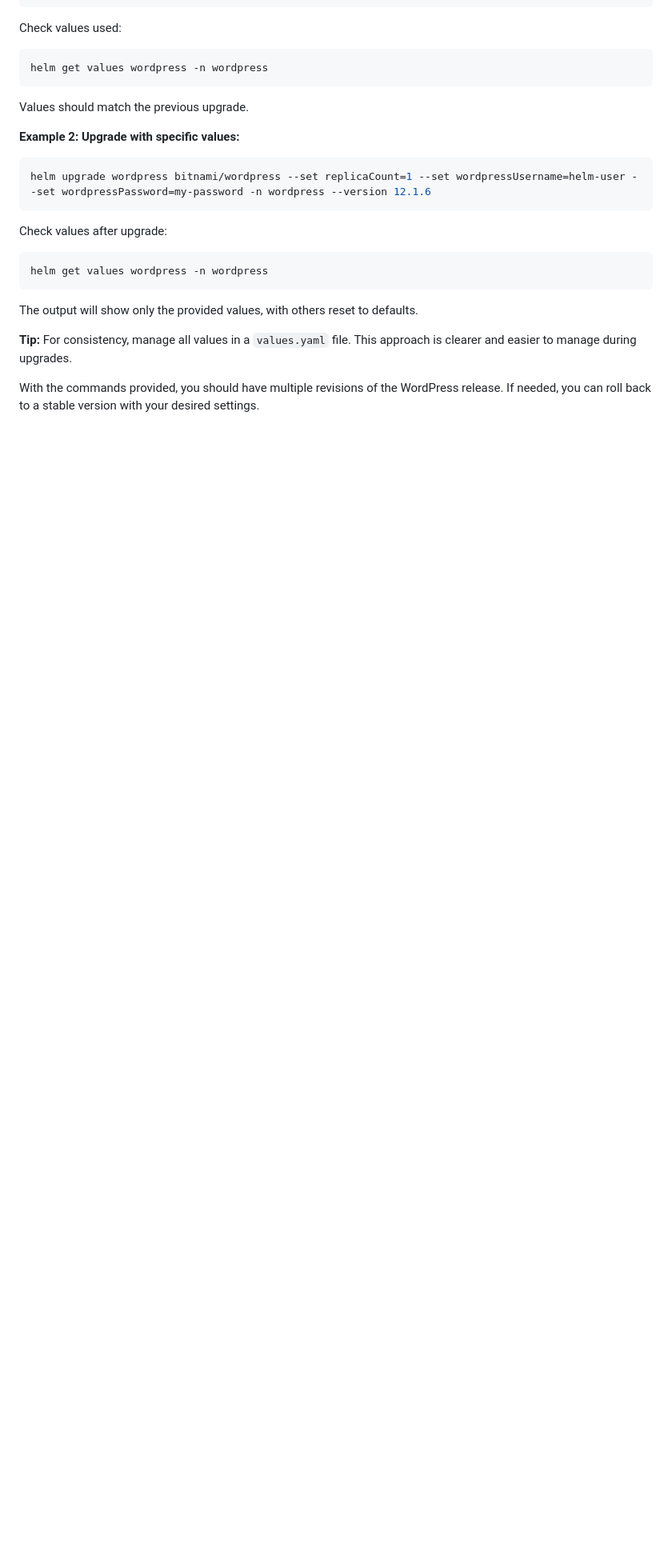
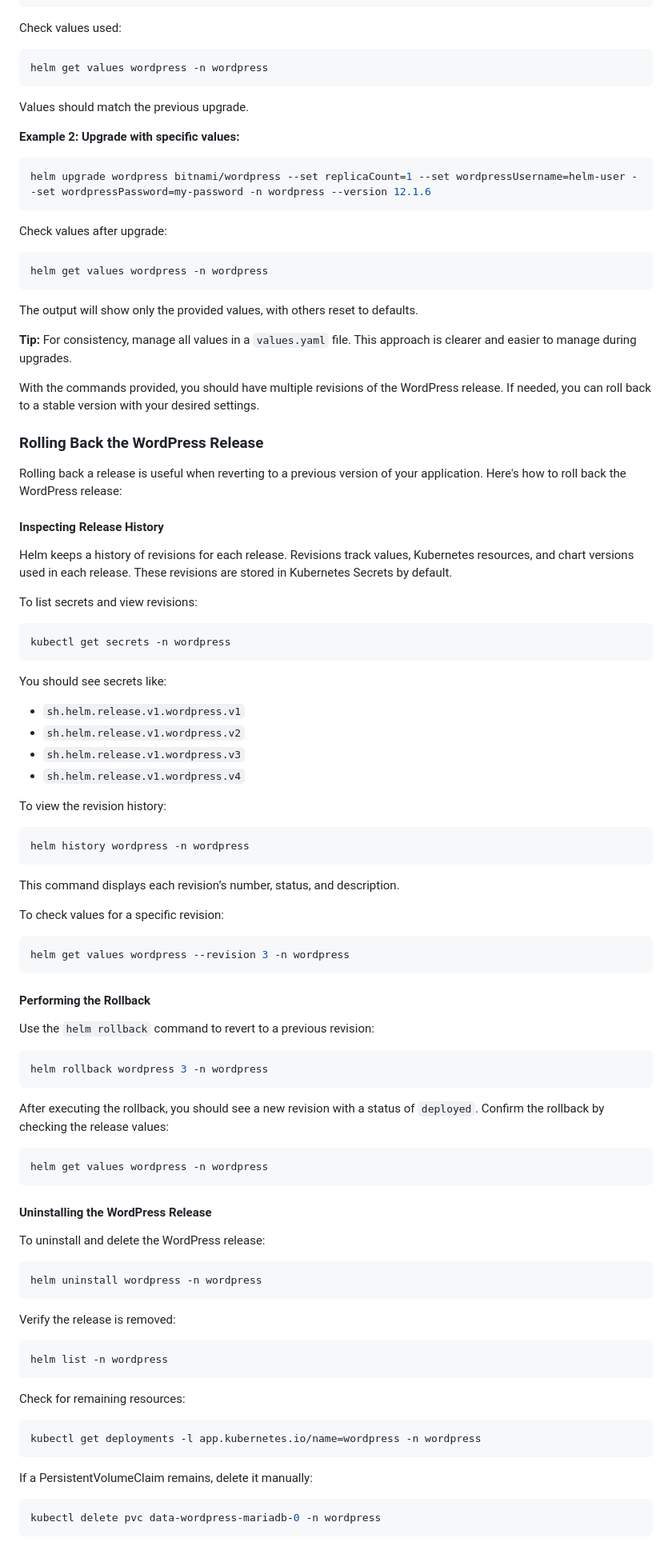
Before and after one commit to shashankpai/CICD-workshop, a Markdown page: helm/02-Installing-First-app-with-Helm/README.MD, the part around one of its changes. Shown at 80% size. GitHub-like rendering; blank space fills up the shorter version.

````diff
--- a/helm/02-Installing-First-app-with-Helm/README.MD
+++ b/helm/02-Installing-First-app-with-Helm/README.MD
@@ -390,3 +427,68 @@ The output will show only the provided values, with others reset to defaults.
 **Tip:** For consistency, manage all values in a `values.yaml` file. This approach is clearer and easier to manage during upgrades.
 
 With the commands provided, you should have multiple revisions of the WordPress release. If needed, you can roll back to a stable version with your desired settings.
+
+### Rolling Back the WordPress Release
+
+Rolling back a release is useful when reverting to a previous version of your application. Here's how to roll back the WordPress release:
+
+#### Inspecting Release History
+
+Helm keeps a history of revisions for each release. Revisions track values, Kubernetes resources, and chart versions used in each release. These revisions are stored in Kubernetes Secrets by default.
+
+To list secrets and view revisions:
+```bash
+kubectl get secrets -n wordpress
+```
+
+You should see secrets like:
+- `sh.helm.release.v1.wordpress.v1`
+- `sh.helm.release.v1.wordpress.v2`
+- `sh.helm.release.v1.wordpress.v3`
+- `sh.helm.release.v1.wordpress.v4`
+
+To view the revision history:
+```bash
+helm history wordpress -n wordpress
+```
+
+This command displays each revision’s number, status, and description.
+
+To check values for a specific revision:
+```bash
+helm get values wordpress --revision 3 -n wordpress
+```
+
+#### Performing the Rollback
+
+Use the `helm rollback` command to revert to a previous revision:
+```bash
+helm rollback wordpress 3 -n wordpress
+```
+
+After executing the rollback, you should see a new revision with a status of `deployed`. Confirm the rollback by checking the release values:
+```bash
+helm get values wordpress -n wordpress
+```
+
+#### Uninstalling the WordPress Release
+
+To uninstall and delete the WordPress release:
+```bash
+helm uninstall wordpress -n wordpress
+```
+
+Verify the release is removed:
+```bash
+helm list -n wordpress
+```
+
+Check for remaining resources:
+```bash
+kubectl get deployments -l app.kubernetes.io/name=wordpress -n wordpress
+```
+
+If a PersistentVolumeClaim remains, delete it manually:
+```bash
+kubectl delete pvc data-wordpress-mariadb-0 -n wordpress
+```
````
Also changed, not shown: other parts of helm/02-Installing-First-app-with-Helm/README.MD (+37 -0 lines).
